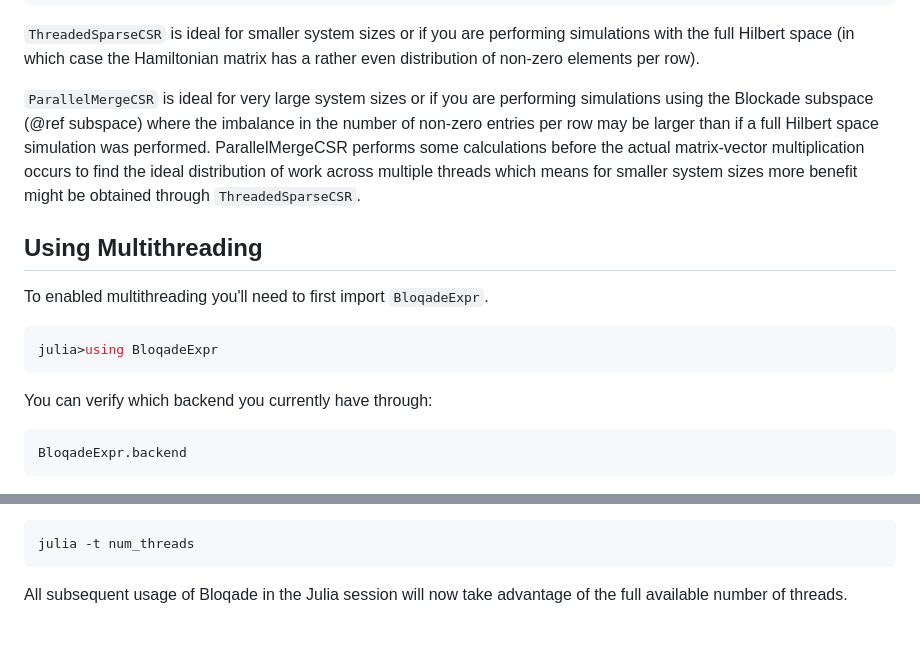
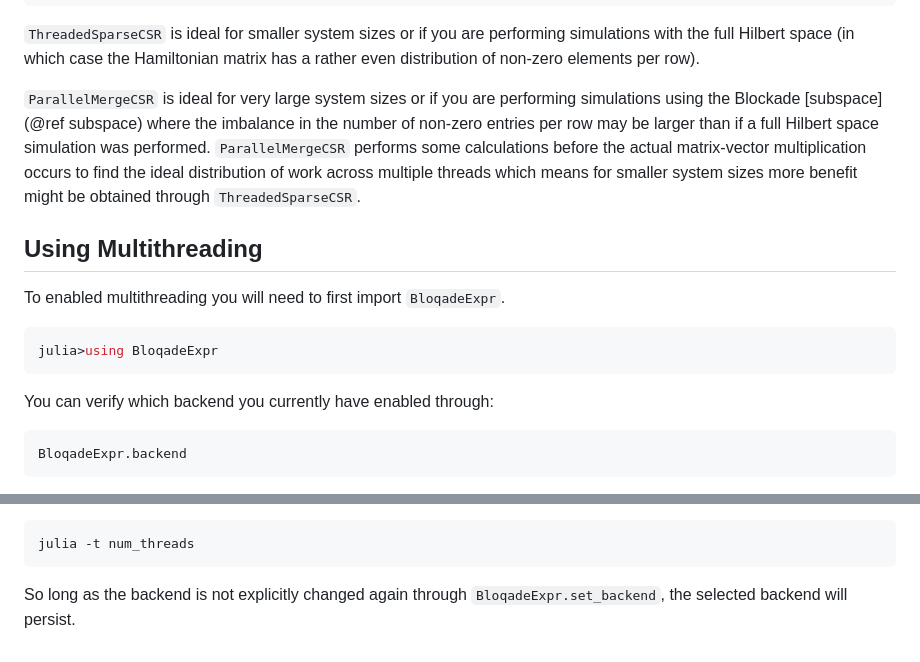
Before and after one commit to QuEraComputing/Bloqade.jl, a Markdown page: docs/src/multithreading.md, 2 parts joined by grey strips. Drawn GitHub-style.

````diff
--- a/docs/src/multithreading.md
+++ b/docs/src/multithreading.md
@@ -18,17 +18,17 @@ There are three backends to select from:
 
 `ThreadedSparseCSR` is ideal for smaller system sizes or if you are performing simulations with the full Hilbert space (in which case the Hamiltonian matrix has a rather even distribution of non-zero elements per row).
 
-`ParallelMergeCSR` is ideal for very large system sizes or if you are performing simulations using the Blockade subspace (@ref subspace) where the imbalance in the number of non-zero entries per row may be larger than if a full Hilbert space simulation was performed. ParallelMergeCSR performs some calculations before the actual matrix-vector multiplication occurs to find the ideal distribution of work across multiple threads which means for smaller system sizes more benefit might be obtained through `ThreadedSparseCSR`.
+`ParallelMergeCSR` is ideal for very large system sizes or if you are performing simulations using the Blockade [subspace](@ref subspace) where the imbalance in the number of non-zero entries per row may be larger than if a full Hilbert space simulation was performed. `ParallelMergeCSR` performs some calculations before the actual matrix-vector multiplication occurs to find the ideal distribution of work across multiple threads which means for smaller system sizes more benefit might be obtained through `ThreadedSparseCSR`.
 
 ## Using Multithreading
 
-To enabled multithreading you'll need to first import `BloqadeExpr`.
+To enabled multithreading you will need to first import `BloqadeExpr`.
 
 ```julia
 julia>using BloqadeExpr
 ```
 
-You can verify which backend you currently have through:
+You can verify which backend you currently have enabled through:
 
 ```julia
 BloqadeExpr.backend
@@ -46,4 +46,4 @@ You will be prompted to restart the Julia session upon which you should also lau
 julia -t num_threads
 ```
 
-All subsequent usage of Bloqade in the Julia session will now take advantage of the full available number of threads.
+So long as the backend is not explicitly changed again through `BloqadeExpr.set_backend`, the selected backend will persist.
````
Also changed, not shown: docs/src/index.md (+1 -1 lines).
